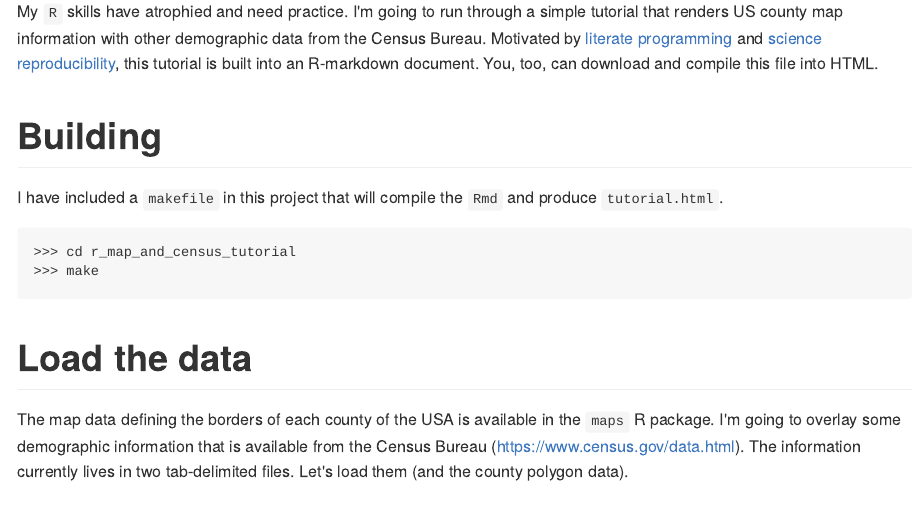
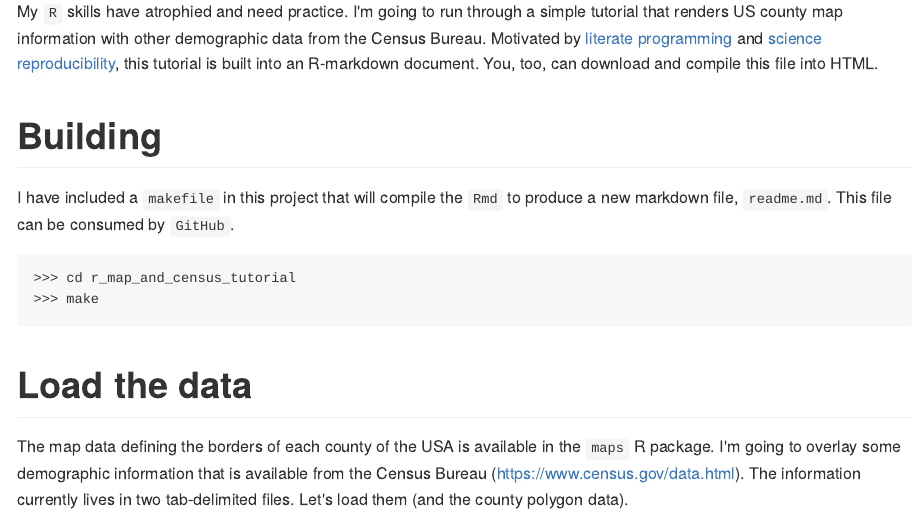
Before and after one commit to kcanderson/r_map_and_census_tutorial, an R Markdown document (readme.Rmd): the page in a window 1100 px wide, from 110 px down. The pictures show the output file readme.md that the author committed with the source, drawn offline in the style of GitHub.

Commit message:
trivial update.

````diff
--- a/readme.Rmd
+++ b/readme.Rmd
@@ -18,7 +18,7 @@ My `R` skills have atrophied and need practice. I'm going to run through a simpl
 
 # Building
 
-I have included a `makefile` in this project that will compile the `Rmd` and produce `tutorial.html`.
+I have included a `makefile` in this project that will compile the `Rmd` to produce a new markdown file, `readme.md`. This file can be consumed by `GitHub`.
 
 ```
 >>> cd r_map_and_census_tutorial
````
Also changed, not shown: readme.md, 1 other file.
